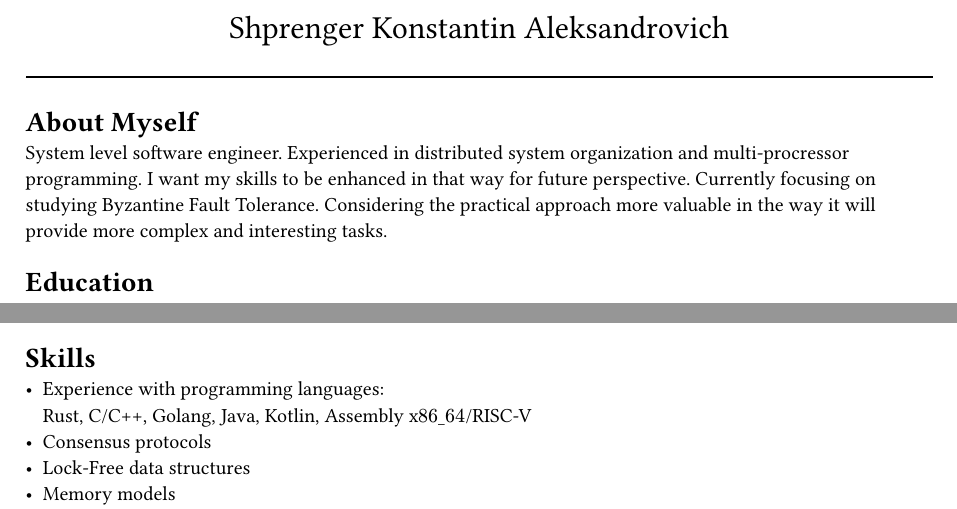
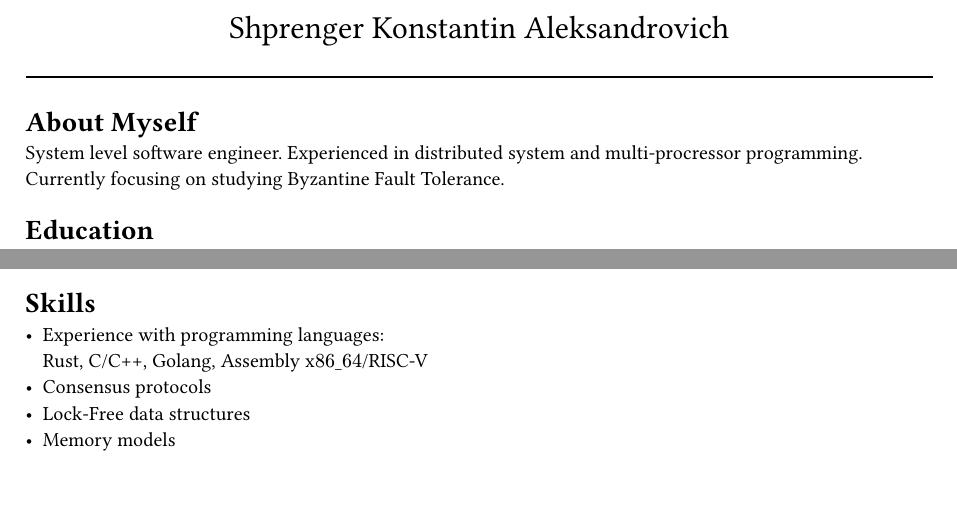
Before and after one commit to kshprenger/cv, a Typst document (cv.typ): two parts of the page, joined at a grey line, cut so that both start at the same text. Compiled offline with Typst 0.15.

Commit message:
Less about and specify most used langs

```diff
--- a/cv.typ
+++ b/cv.typ
@@ -5,11 +5,8 @@
 
 #set text(size: 10pt)
 = About Myself
-System level software engineer. Experienced in distributed system organization and multi-procressor programming.
-I want my skills to be enhanced in that way for future perspective.
+System level software engineer. Experienced in distributed system and multi-procressor programming.
 Currently focusing on studying Byzantine Fault Tolerance.
-Considering the practical approach more valuable in the way it will provide more
-complex and interesting tasks.
 
 = Education
 ITMO University
@@ -33,7 +30,7 @@ Lyceum at the Tomsk Polytechnic University
 
 = Skills
 - Experience with programming languages: \
-  Rust, C/C++, Golang, Java, Kotlin, Assembly x$86\_64$/RISC-V
+  Rust, C/C++, Golang, Assembly x$86\_64$/RISC-V
 - Consensus protocols
 - Lock-Free data structures
 - Memory models
```
